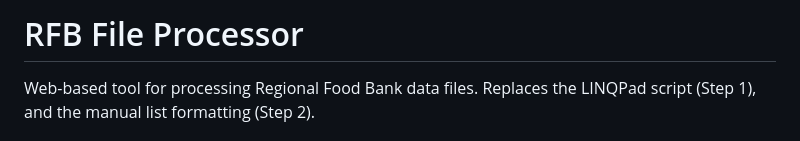
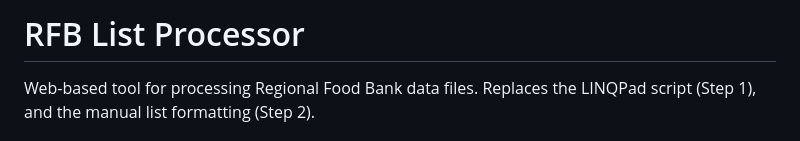
Before and after one commit to ryanrswett/rfb-processor, a Markdown page: README.md, the part around the change. Drawn GitHub-style.

```diff
--- a/README.md
+++ b/README.md
@@ -1,4 +1,4 @@
-# RFB File Processor
+# RFB List Processor
 
 Web-based tool for processing Regional Food Bank data files. Replaces the LINQPad script (Step 1), and the manual list formatting (Step 2).
 
```
